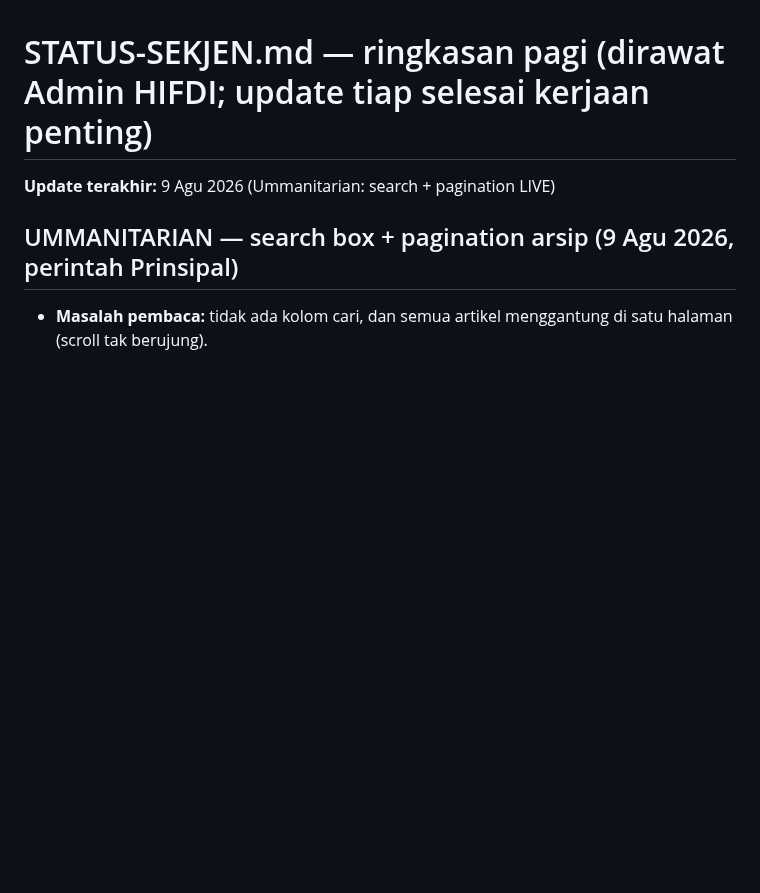
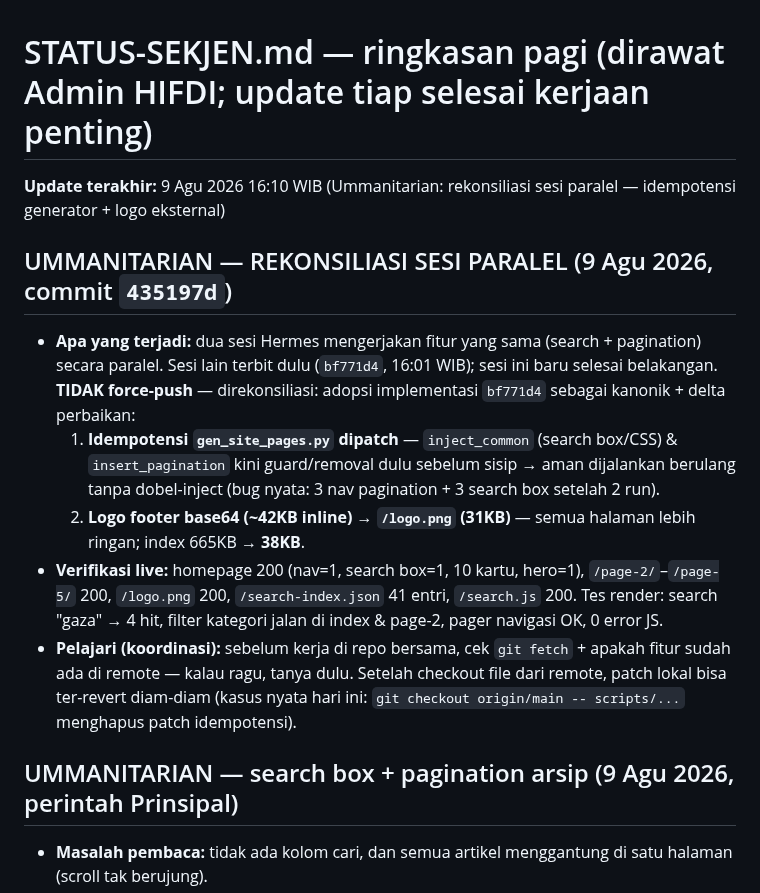
Before and after one commit to pp-hifdi/berita-hifdi, a Markdown page: STATUS-SEKJEN.md, the part around the change. GitHub-like rendering; blank space fills up the shorter version.

Commit message:
status: Ummanitarian rekonsiliasi sesi paralel (435197d) — idempotensi generator + logo eksternal

```diff
--- a/STATUS-SEKJEN.md
+++ b/STATUS-SEKJEN.md
@@ -1,6 +1,14 @@
 # STATUS-SEKJEN.md — ringkasan pagi (dirawat Admin HIFDI; update tiap selesai kerjaan penting)
 
-**Update terakhir:** 9 Agu 2026 (Ummanitarian: search + pagination LIVE)
+**Update terakhir:** 9 Agu 2026 16:10 WIB (Ummanitarian: rekonsiliasi sesi paralel — idempotensi generator + logo eksternal)
+
+## UMMANITARIAN — REKONSILIASI SESI PARALEL (9 Agu 2026, commit `435197d`)
+- **Apa yang terjadi:** dua sesi Hermes mengerjakan fitur yang sama (search + pagination) secara paralel. Sesi lain terbit dulu (`bf771d4`, 16:01 WIB); sesi ini baru selesai belakangan. **TIDAK force-push** — direkonsiliasi: adopsi implementasi `bf771d4` sebagai kanonik + delta perbaikan:
+  1. **Idempotensi `gen_site_pages.py` dipatch** — `inject_common` (search box/CSS) & `insert_pagination` kini guard/removal dulu sebelum sisip → aman dijalankan berulang tanpa dobel-inject (bug nyata: 3 nav pagination + 3 search box setelah 2 run).
+  2. **Logo footer base64 (~42KB inline) → `/logo.png` (31KB)** — semua halaman lebih ringan; index 665KB → **38KB**.
+- **Verifikasi live:** homepage 200 (nav=1, search box=1, 10 kartu, hero=1), `/page-2/`–`/page-5/` 200, `/logo.png` 200, `/search-index.json` 41 entri, `/search.js` 200. Tes render: search "gaza" → 4 hit, filter kategori jalan di index & page-2, pager navigasi OK, 0 error JS.
+- **Pelajari (koordinasi):** sebelum kerja di repo bersama, cek `git fetch` + apakah fitur sudah ada di remote — kalau ragu, tanya dulu. Setelah checkout file dari remote, patch lokal bisa ter-revert diam-diam (kasus nyata hari ini: `git checkout origin/main -- scripts/...` menghapus patch idempotensi).
+
 
 ## UMMANITARIAN — search box + pagination arsip (9 Agu 2026, perintah Prinsipal)
 - **Masalah pembaca:** tidak ada kolom cari, dan semua artikel menggantung di satu halaman (scroll tak berujung).
```
Also changed, not shown: SEKJEN.md (+6 -0 lines).
